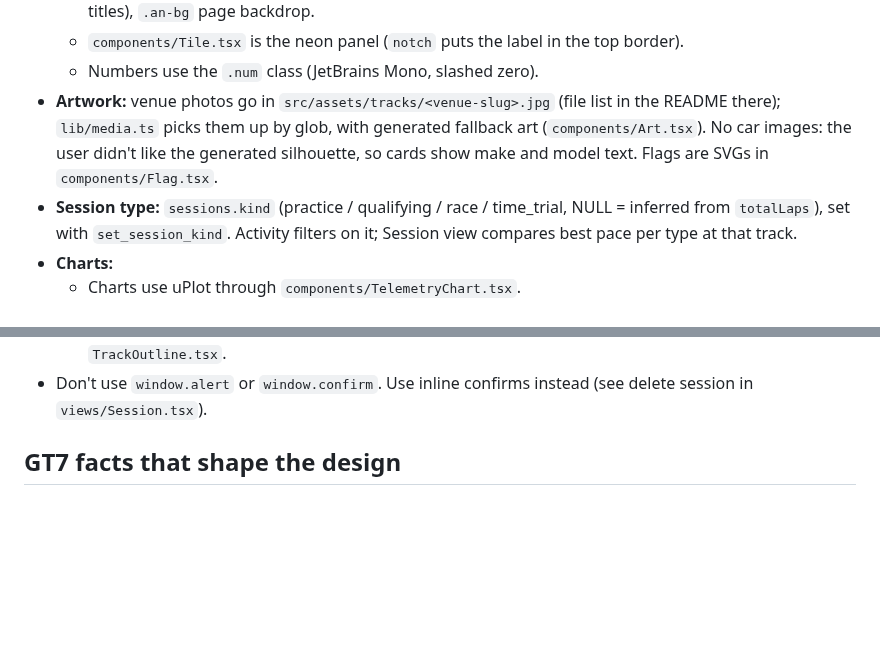
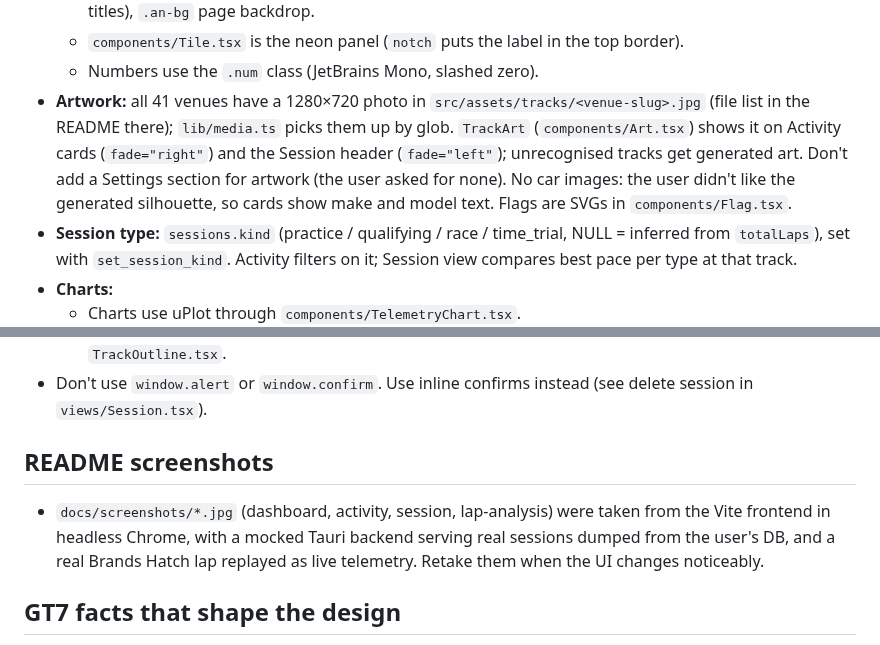
Before and after one commit to ElevenNorthCo/ApexNorth, a Markdown page: CLAUDE.md, 2 parts joined by grey strips. Drawn GitHub-style; blank space fills up the shorter version.

```diff
--- a/CLAUDE.md
+++ b/CLAUDE.md
@@ -95,7 +95,7 @@ telemetry/udp.rs   link thread: heartbeat → PS:33739, recv :33740, LAN discove
   - Fonts: `.tech` (Chakra Petch, uppercase labels/tabs), `.brand` (Saira italic 900, wordmark and page titles), `.an-bg` page backdrop.
   - `components/Tile.tsx` is the neon panel (`notch` puts the label in the top border).
   - Numbers use the `.num` class (JetBrains Mono, slashed zero).
-- **Artwork:** venue photos go in `src/assets/tracks/<venue-slug>.jpg` (file list in the README there); `lib/media.ts` picks them up by glob, with generated fallback art (`components/Art.tsx`). No car images: the user didn't like the generated silhouette, so cards show make and model text. Flags are SVGs in `components/Flag.tsx`.
+- **Artwork:** all 41 venues have a 1280×720 photo in `src/assets/tracks/<venue-slug>.jpg` (file list in the README there); `lib/media.ts` picks them up by glob. `TrackArt` (`components/Art.tsx`) shows it on Activity cards (`fade="right"`) and the Session header (`fade="left"`); unrecognised tracks get generated art. Don't add a Settings section for artwork (the user asked for none). No car images: the user didn't like the generated silhouette, so cards show make and model text. Flags are SVGs in `components/Flag.tsx`.
 - **Session type:** `sessions.kind` (practice / qualifying / race / time_trial, NULL = inferred from `totalLaps`), set with `set_session_kind`. Activity filters on it; Session view compares best pace per type at that track.
 - **Charts:**
   - Charts use uPlot through `components/TelemetryChart.tsx`.
@@ -105,6 +105,9 @@ telemetry/udp.rs   link thread: heartbeat → PS:33739, recv :33740, LAN discove
   - `components/TrackMap.tsx` is a canvas that plots `(x, -z)`.
   - Orientation hasn't been checked against a real track yet. If it looks mirrored, flip one axis there and in `TrackOutline.tsx`.
 - Don't use `window.alert` or `window.confirm`. Use inline confirms instead (see delete session in `views/Session.tsx`).
+
+## README screenshots
+- `docs/screenshots/*.jpg` (dashboard, activity, session, lap-analysis) were taken from the Vite frontend in headless Chrome, with a mocked Tauri backend serving real sessions dumped from the user's DB, and a real Brands Hatch lap replayed as live telemetry. Retake them when the UI changes noticeably.
 
 ## GT7 facts that shape the design
 - GT7 doesn't send:
```
Also changed, not shown: README.md (+26 -2 lines), docs/screenshots/activity.jpg (added), docs/screenshots/dashboard.jpg (added), docs/screenshots/lap-analysis.jpg (added), docs/screenshots/session.jpg (added), 3 other files.
